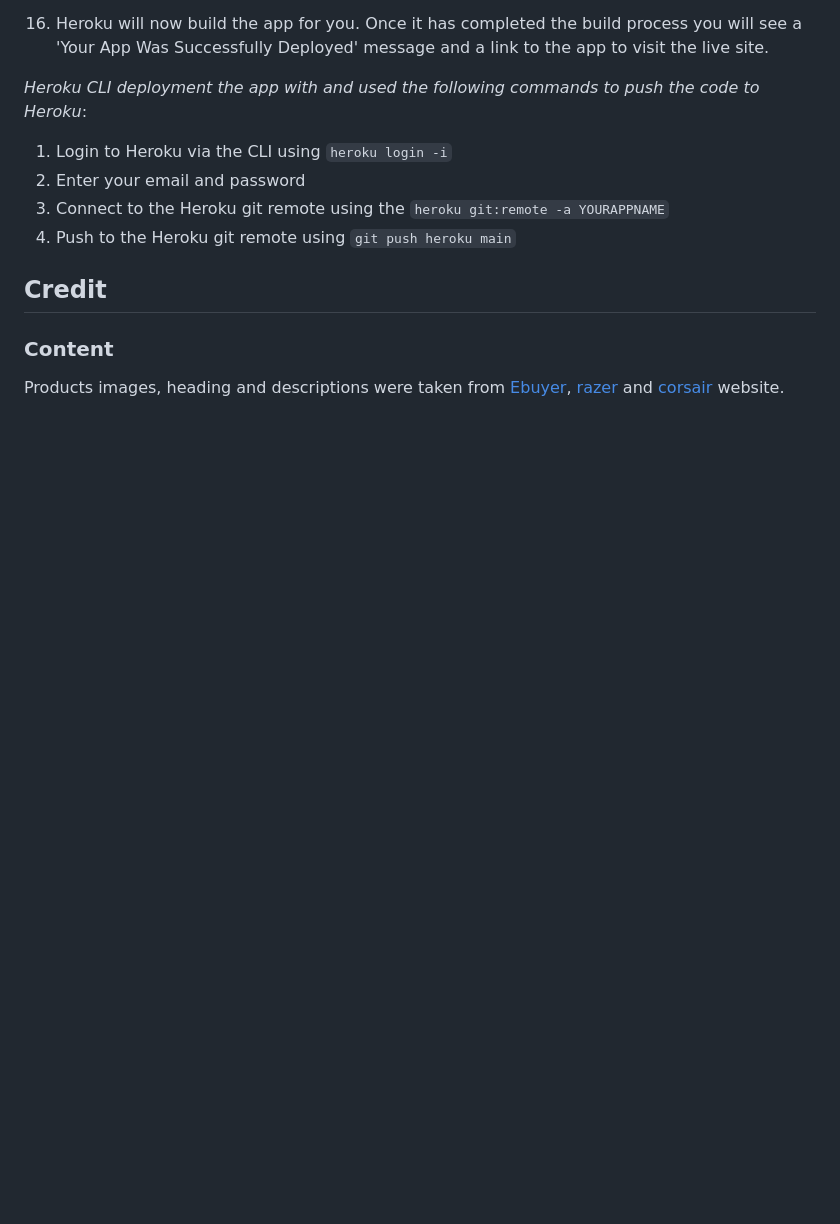
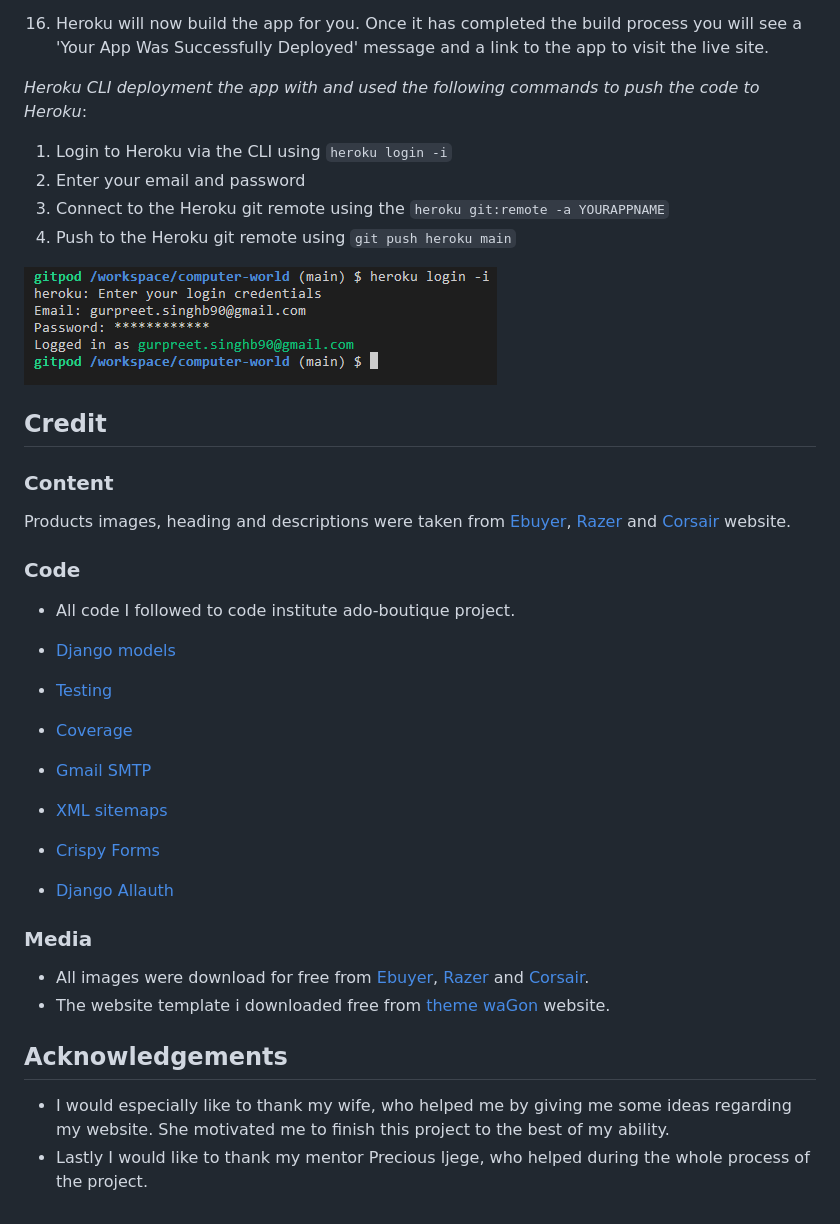
Before and after one commit to preetbhullar90/computer-world, a Markdown page: README.md, the part around the change printed below. GitHub-like rendering; pictures changed too: assets/readme-file/heroku-image.PNG (added); blank space fills up the shorter version.

Commit message:
Added credit, media and acknowledgement section in reademe.md file

```diff
--- a/README.md
+++ b/README.md
@@ -452,7 +453,30 @@ To deploy this project on Heroku I used followed these steps:
 3.	Connect to the Heroku git remote using the `heroku git:remote -a YOURAPPNAME`
 4.	Push to the Heroku git remote using `git push heroku main`
 
+![](/assets/readme-file/heroku-image.PNG)
+
 ## **Credit**
 ### **Content**
 
-Products images, heading and descriptions were taken from [Ebuyer](https://www.ebuyer.com/), [razer](https://www.razer.com/gb-en) and [corsair](https://www.corsair.com/uk/en/) website.
+Products images, heading and descriptions were taken from [Ebuyer](https://www.ebuyer.com/), [Razer](https://www.razer.com/gb-en) and [Corsair](https://www.corsair.com/uk/en/) website.
+
+
+### **Code**
+* All code I  followed to code institute ado-boutique project.
+
+* [Django models](https://www.youtube.com/watch?v=EI02wQ51GjA&list=PLBTOBXTz1YFZK0moSgoZq93V_AdvrUGSj)
+* [Testing](https://www.youtube.com/watch?v=0MrgsYswT1c)
+* [Coverage](https://coverage.readthedocs.io/en/6.2/)
+* [Gmail SMTP](https://www.youtube.com/watch?v=TZL-WFzvDJg)
+* [XML sitemaps](https://www.xml-sitemaps.com/)
+* [Crispy Forms](https://django-crispy-forms.readthedocs.io/en/latest/)
+* [Django Allauth](https://django-allauth.readthedocs.io/en/latest/installation.html)
+
+### **Media**
+
+* All images were download for free from [Ebuyer](https://www.ebuyer.com/), [Razer](https://www.razer.com/gb-en) and [Corsair](https://www.corsair.com/uk/en/).
+* The website template i downloaded free from [theme waGon](https://themewagon.com/theme-tag/restaurant-template/) website.
+
+## **Acknowledgements**
+* I would especially like to thank my wife, who helped me by giving me some ideas regarding my website. She motivated me to finish this project to the best of my ability.
+* Lastly I would like to thank my mentor Precious ljege, who helped during the whole process of the project.
```
Also changed, not shown: other parts of README.md (+1 -0 lines).
